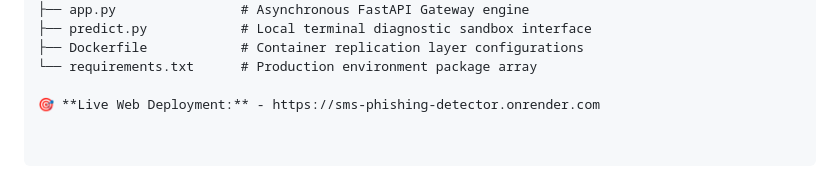
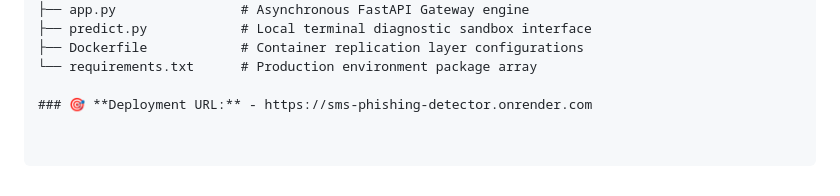
Before and after one commit to AdesharaDarshan31/SMS-Phishing-Detector, a Markdown page: README.md, the part around the change. Rendered like a GitHub page.

Commit message:
Update deployment URL header in README

```diff
--- a/README.md
+++ b/README.md
@@ -52,4 +52,4 @@ sms-spam-classifier/
 ├── Dockerfile            # Container replication layer configurations
 └── requirements.txt      # Production environment package array
 
-🎯 **Live Web Deployment:** - https://sms-phishing-detector.onrender.com
+### 🎯 **Deployment URL:** - https://sms-phishing-detector.onrender.com
```
